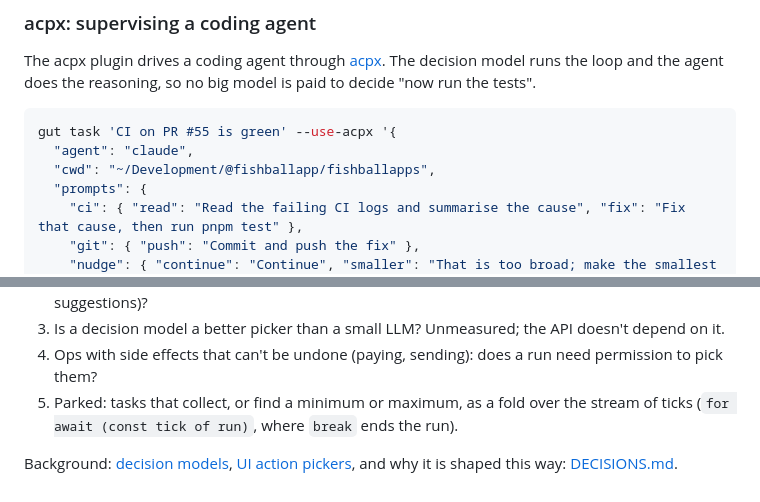
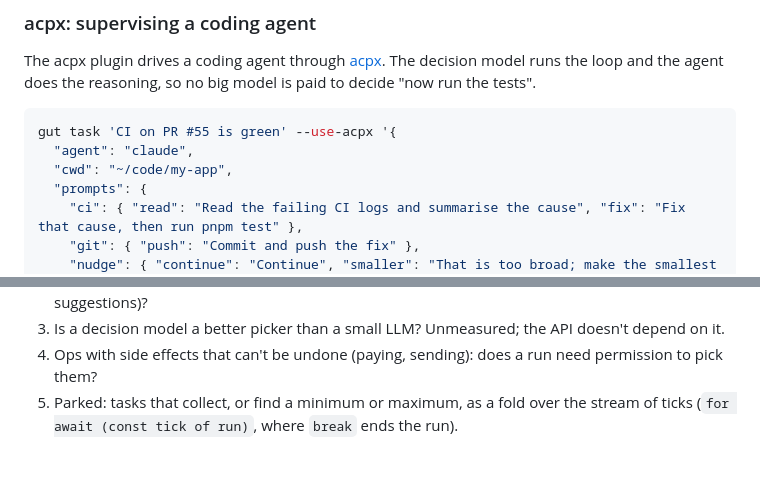
Before and after one commit to fishballapp/gut, a Markdown page: README.md, 2 parts joined by grey strips. Drawn GitHub-style.

Commit message:
Pending change
ref-hash: daee7e3c

````diff
--- a/README.md
+++ b/README.md
@@ -268,7 +268,7 @@ decision model runs the loop and the agent does the reasoning, so no big model i
 ```sh
 gut task 'CI on PR #55 is green' --use-acpx '{
   "agent": "claude",
-  "cwd": "~/Development/@fishballapp/fishballapps",
+  "cwd": "~/code/my-app",
   "prompts": {
     "ci": { "read": "Read the failing CI logs and summarise the cause", "fix": "Fix that cause, then run pnpm test" },
     "git": { "push": "Commit and push the fix" },
@@ -422,7 +422,3 @@ With no file, a run fails before its first tick and says where to put one.
    them?
 5. Parked: tasks that collect, or find a minimum or maximum, as a fold over the stream of ticks
    (`for await (const tick of run)`, where `break` ends the run).
-
-Background: [decision models](../../docs/knowledge/decision-models.md),
-[UI action pickers](../../docs/knowledge/ui-action-pickers.md), and why it is shaped this way:
-[DECISIONS.md](DECISIONS.md).
````
